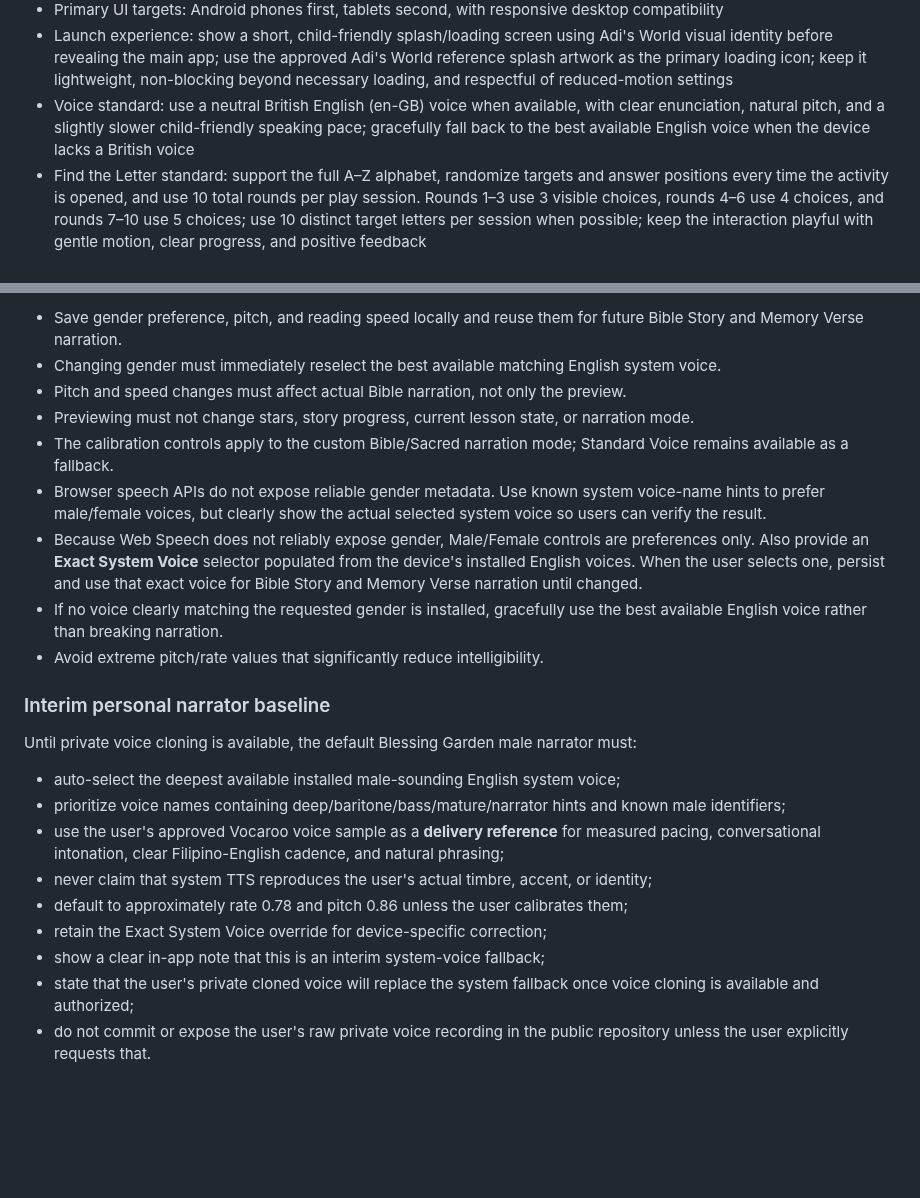
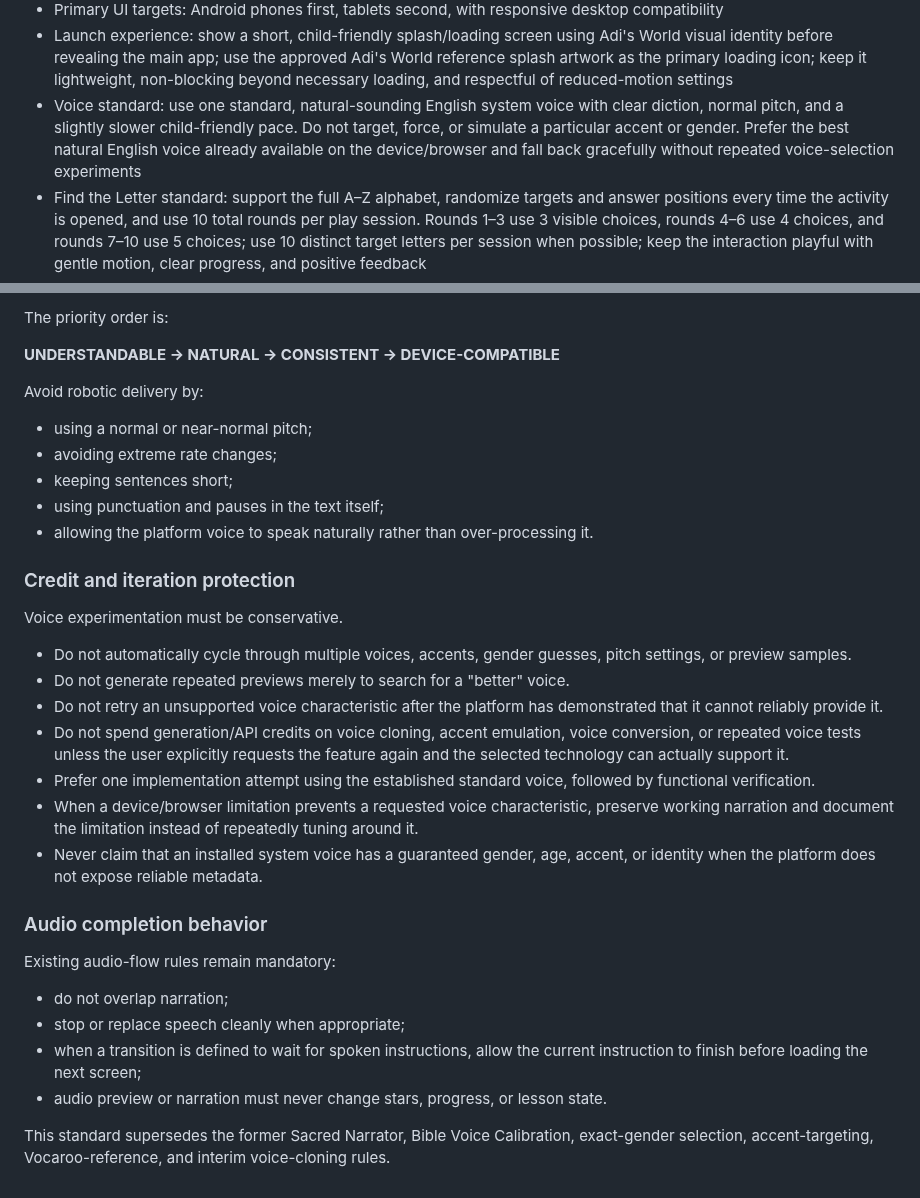
Before and after one commit to jlijano/adi-s-world, a Markdown page: PROJECT_MASTER_PROMPT.md, 2 parts joined by grey strips. Drawn GitHub-style; blank space fills up the shorter version.

```diff
--- a/PROJECT_MASTER_PROMPT.md
+++ b/PROJECT_MASTER_PROMPT.md
@@ -723,7 +723,7 @@ Current canonical project foundation:
 - Implemented MVP baseline: mobile-first responsive PWA shell with Word Forest, Number Island, and Puzzle Mountain playable activities; local star/progress tracking; optional browser speech; offline app-shell caching
 - Primary UI targets: Android phones first, tablets second, with responsive desktop compatibility
 - Launch experience: show a short, child-friendly splash/loading screen using Adi's World visual identity before revealing the main app; use the approved Adi's World reference splash artwork as the primary loading icon; keep it lightweight, non-blocking beyond necessary loading, and respectful of reduced-motion settings
-- Voice standard: use a neutral British English (en-GB) voice when available, with clear enunciation, natural pitch, and a slightly slower child-friendly speaking pace; gracefully fall back to the best available English voice when the device lacks a British voice
+- Voice standard: use one standard, natural-sounding English system voice with clear diction, normal pitch, and a slightly slower child-friendly pace. Do not target, force, or simulate a particular accent or gender. Prefer the best natural English voice already available on the device/browser and fall back gracefully without repeated voice-selection experiments
 - Find the Letter standard: support the full A–Z alphabet, randomize targets and answer positions every time the activity is opened, and use 10 total rounds per play session. Rounds 1–3 use 3 visible choices, rounds 4–6 use 4 choices, and rounds 7–10 use 5 choices; use 10 distinct target letters per session when possible; keep the interaction playful with gentle motion, clear progress, and positive feedback
 - Star scoring standard: calculate stars from actual game performance. Each correct answer adds 1 session star and each incorrect attempt removes 1 session star. Session stars must never go below 0. When the activity is completed, add the final session-star total to the child's persistent star total. Store the best score for each activity for display, while still allowing new stars to be earned on later completed sessions.
 - First Sound standard: cover all letters A–Z using age-appropriate example words and visual cues, randomize the 10 target letters and answer positions every time the activity is opened, and use the same 10-round difficulty progression as Find the Letter: rounds 1–3 show 3 letter choices, rounds 4–6 show 4, and rounds 7–10 show 5. Show the spelling of the pictured word directly below the visual cue (for example, 🍎 with “Apple”). When the child taps a letter choice, play a simple child-friendly letter-sound cue (for example, “D, duh, duh”; “O, o, o”; “G, guh, guh”), then show a large Yes/No confirmation dialog asking whether that is the answer they want. Only a confirmed Yes submits the answer and affects scoring; No closes the dialog with no score change. Apply the same performance-based star scoring and playful transitions.
@@ -1162,25 +1129,35 @@ Behavior:
 
-- Save gender preference, pitch, and reading speed locally and reuse them for future Bible Story and Memory Verse narration.
-- Changing gender must immediately reselect the best available matching English system voice.
-- Pitch and speed changes must affect actual Bible narration, not only the preview.
-- Previewing must not change stars, story progress, current lesson state, or narration mode.
-- The calibration controls apply to the custom Bible/Sacred narration mode; Standard Voice remains available as a fallback.
-- Browser speech APIs do not expose reliable gender metadata. Use known system voice-name hints to prefer male/female voices, but clearly show the actual selected system voice so users can verify the result.
-- Because Web Speech does not reliably expose gender, Male/Female controls are preferences only. Also provide an **Exact System Voice** selector populated from the device's installed English voices. When the user selects one, persist and use that exact voice for Bible Story and Memory Verse narration until changed.
-- If no voice clearly matching the requested gender is installed, gracefully use the best available English voice rather than breaking narration.
-- Avoid extreme pitch/rate values that significantly reduce intelligibility.
+The priority order is:
 
+**UNDERSTANDABLE → NATURAL → CONSISTENT → DEVICE-COMPATIBLE**
 
-### Interim personal narrator baseline
+Avoid robotic delivery by:
 
-Until private voice cloning is available, the default Blessing Garden male narrator must:
+- using a normal or near-normal pitch;
+- avoiding extreme rate changes;
+- keeping sentences short;
+- using punctuation and pauses in the text itself;
+- allowing the platform voice to speak naturally rather than over-processing it.
 
-- auto-select the deepest available installed male-sounding English system voice;
-- prioritize voice names containing deep/baritone/bass/mature/narrator hints and known male identifiers;
-- use the user's approved Vocaroo voice sample as a **delivery reference** for measured pacing, conversational intonation, clear Filipino-English cadence, and natural phrasing;
-- never claim that system TTS reproduces the user's actual timbre, accent, or identity;
-- default to approximately rate 0.78 and pitch 0.86 unless the user calibrates them;
-- retain the Exact System Voice override for device-specific correction;
-- show a clear in-app note that this is an interim system-voice fallback;
-- state that the user's private cloned voice will replace the system fallback once voice cloning is available and authorized;
-- do not commit or expose the user's raw private voice recording in the public repository unless the user explicitly requests that.
+### Credit and iteration protection
+
+Voice experimentation must be conservative.
+
+- Do not automatically cycle through multiple voices, accents, gender guesses, pitch settings, or preview samples.
+- Do not generate repeated previews merely to search for a "better" voice.
+- Do not retry an unsupported voice characteristic after the platform has demonstrated that it cannot reliably provide it.
+- Do not spend generation/API credits on voice cloning, accent emulation, voice conversion, or repeated voice tests unless the user explicitly requests the feature again and the selected technology can actually support it.
+- Prefer one implementation attempt using the established standard voice, followed by functional verification.
+- When a device/browser limitation prevents a requested voice characteristic, preserve working narration and document the limitation instead of repeatedly tuning around it.
+- Never claim that an installed system voice has a guaranteed gender, age, accent, or identity when the platform does not expose reliable metadata.
+
+### Audio completion behavior
+
+Existing audio-flow rules remain mandatory:
+
+- do not overlap narration;
+- stop or replace speech cleanly when appropriate;
+- when a transition is defined to wait for spoken instructions, allow the current instruction to finish before loading the next screen;
+- audio preview or narration must never change stars, progress, or lesson state.
+
+This standard supersedes the former Sacred Narrator, Bible Voice Calibration, exact-gender selection, accent-targeting, Vocaroo-reference, and interim voice-cloning rules.
```
Also changed, not shown: other parts of PROJECT_MASTER_PROMPT.md (+15 -48 lines).
